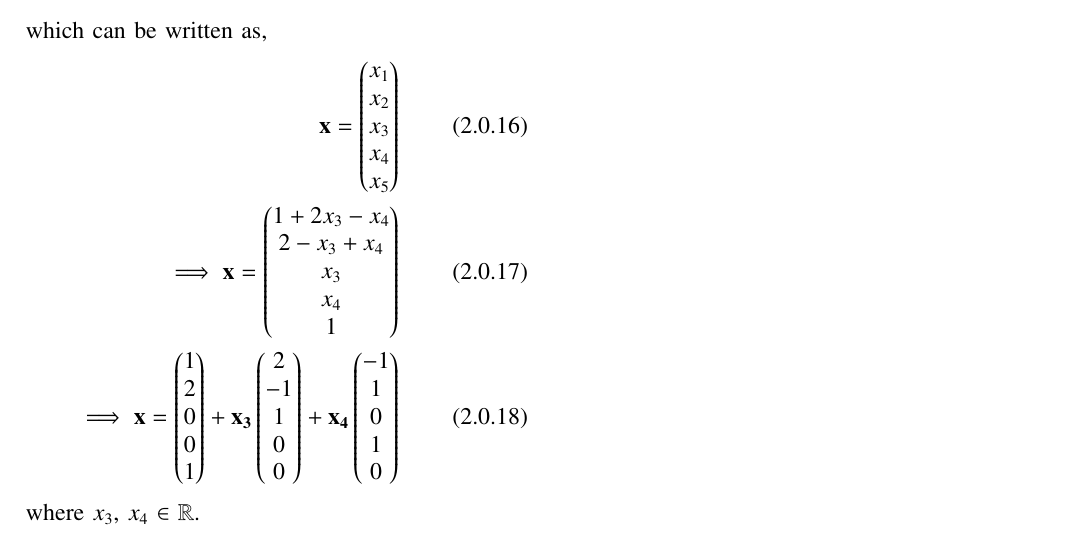
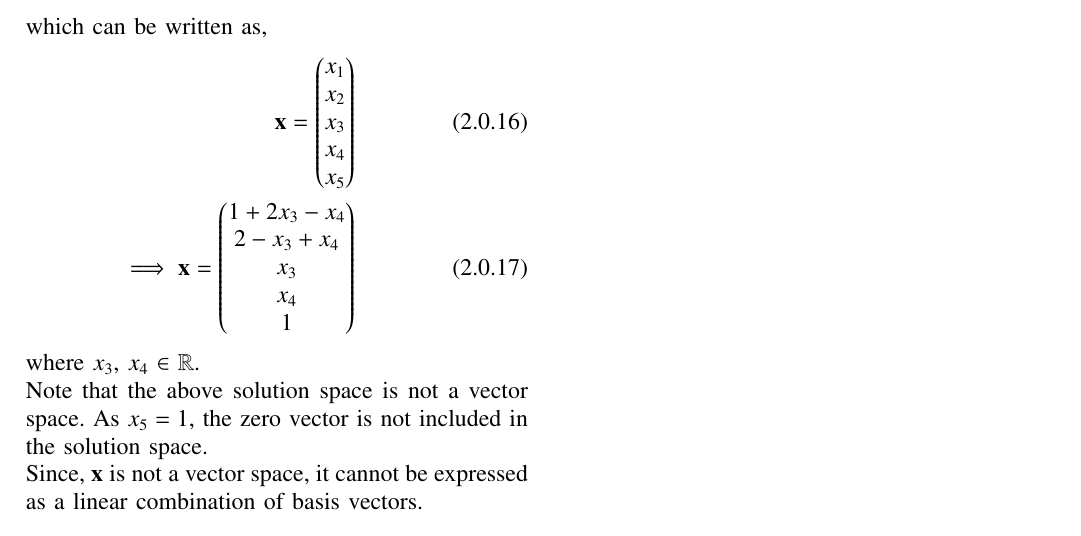
Before and after one commit to rubeenaafreen20/EE5609, a LaTeX problem sheet (Assignment7/Assignment7.tex): part of page 2 of 2, cut so that both start at the same text. Compiled offline with pdfLaTeX.

Commit message:
Add files via upload

```diff
--- a/Assignment7/Assignment7.tex
+++ b/Assignment7/Assignment7.tex
@@ -163,8 +163,9 @@ x_5=1
 which can be written as,
    \begin{align}
    \vec{x} = \myvec{x_1\\x_2\\x_3 \\ x_4 \\ x_5}\\
-   \implies \vec{x}=\myvec{1+2x_3-x_4\\2-x_3+x_4\\x_3\\x_4\\1}\\
-   \implies \vec{x}=\myvec{1\\2\\0\\0\\1}+\vec{x_3}\myvec{2\\-1\\1\\0\\0}+\vec{x_4}\myvec{-1\\1\\0\\1\\0}
+   \implies \vec{x}=\myvec{1+2x_3-x_4\\2-x_3+x_4\\x_3\\x_4\\1}
 \end{align}
-where $x_3$, $x_4$ $\in$ $\mathbb{R}$.
+where $x_3$, $x_4$ $\in$ $\mathbb{R}$.\\
+Note that the above solution space is not a vector space. As $x_5=1$, the zero vector is not included in the solution space.\\
+Since, $\vec{x}$ is not a vector space, it cannot be expressed as a linear combination of basis vectors.
 \end{document}
```
Also changed, not shown: Assignment7/Assignment7Matrix.pdf.
